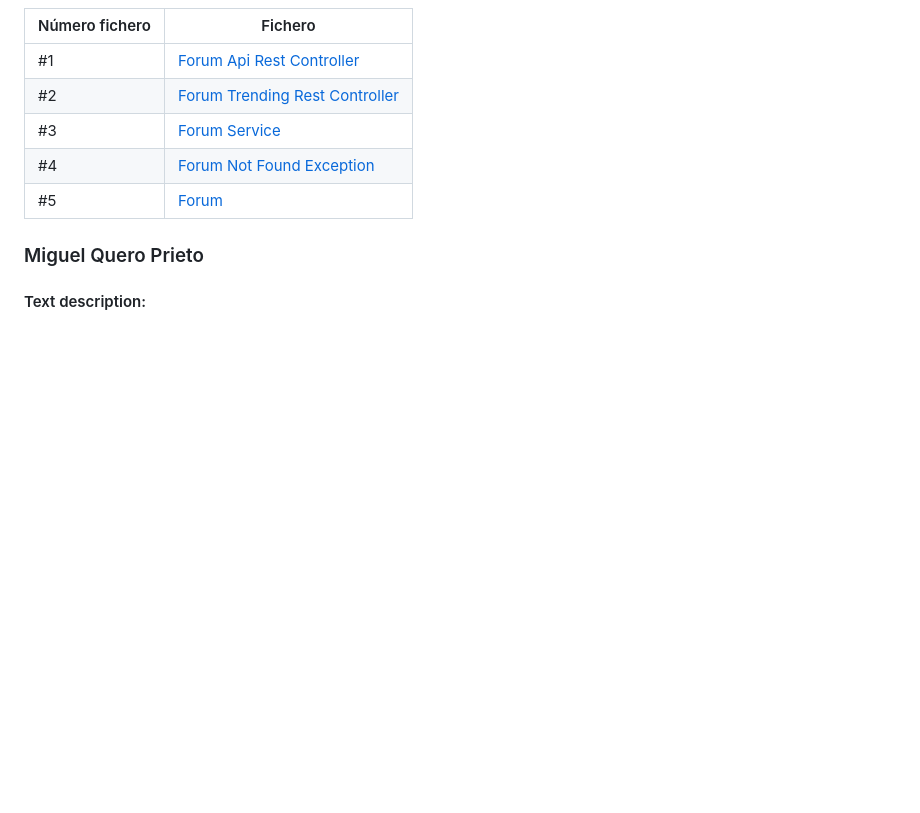
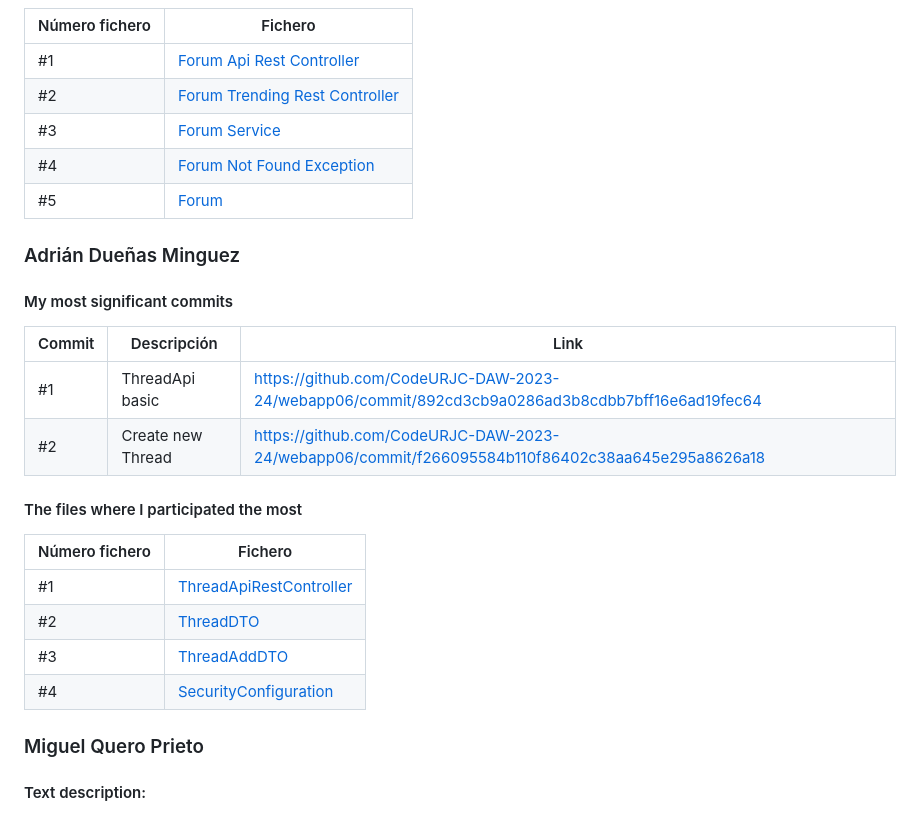
Before and after one commit to CodeURJC-DAW-2023-24/webapp06, a Markdown page: README.md, the part around the change. GitHub-like rendering; blank space fills up the shorter version.

```diff
--- a/README.md
+++ b/README.md
@@ -463,6 +463,24 @@ The application is deployed and can be accessed at the following URL: https://10
 | #4             | [Forum Not Found Exception](https://github.com/CodeURJC-DAW-2023-24/webapp06/blob/develop/backend/src/main/java/es/codeurjc/backend/exceptions/ForumNotFoundException.java)    |
 | #5             | [Forum](https://github.com/CodeURJC-DAW-2023-24/webapp06/blob/develop/backend/src/main/java/es/codeurjc/backend/model/Forum.java)
 
+### Adrián Dueñas Minguez
+
+#### My most significant commits
+
+| Commit | Descripción          | Link                                                                                             |
+| ------ | -------------------- | ------------------------------------------------------------------------------------------------ |
+| #1     | ThreadApi basic      | https://github.com/CodeURJC-DAW-2023-24/webapp06/commit/892cd3cb9a0286ad3b8cdbb7bff16e6ad19fec64 |
+| #2     | Create new Thread    | https://github.com/CodeURJC-DAW-2023-24/webapp06/commit/f266095584b110f86402c38aa645e295a8626a18 |
+
+#### The files where I participated the most
+
+| Número fichero | Fichero                                                                                                                                                                |
+| -------------- | ---------------------------------------------------------------------------------------------------------------------------------------------------------------------- |
+| #1             | [ThreadApiRestController](https://github.com/CodeURJC-DAW-2023-24/webapp06/blob/main/backend/src/main/java/es/codeurjc/backend/restcontroller/ThreadApiRestController.java)        |
+| #2             | [ThreadDTO](https://github.com/CodeURJC-DAW-2023-24/webapp06/blob/main/backend/src/main/java/es/codeurjc/backend/dto/ThreadDTO.java)                                   |
+| #3             | [ThreadAddDTO](https://github.com/CodeURJC-DAW-2023-24/webapp06/blob/main/backend/src/main/java/es/codeurjc/backend/dto/ThreadAddDTO.java)                             |
+| #4             | [SecurityConfiguration](https://github.com/CodeURJC-DAW-2023-24/webapp06/blob/main/backend/src/main/java/es/codeurjc/backend/security/SecurityConfiguration.java)      |
+
 ### Miguel Quero Prieto
 
 #### Text description:
```
